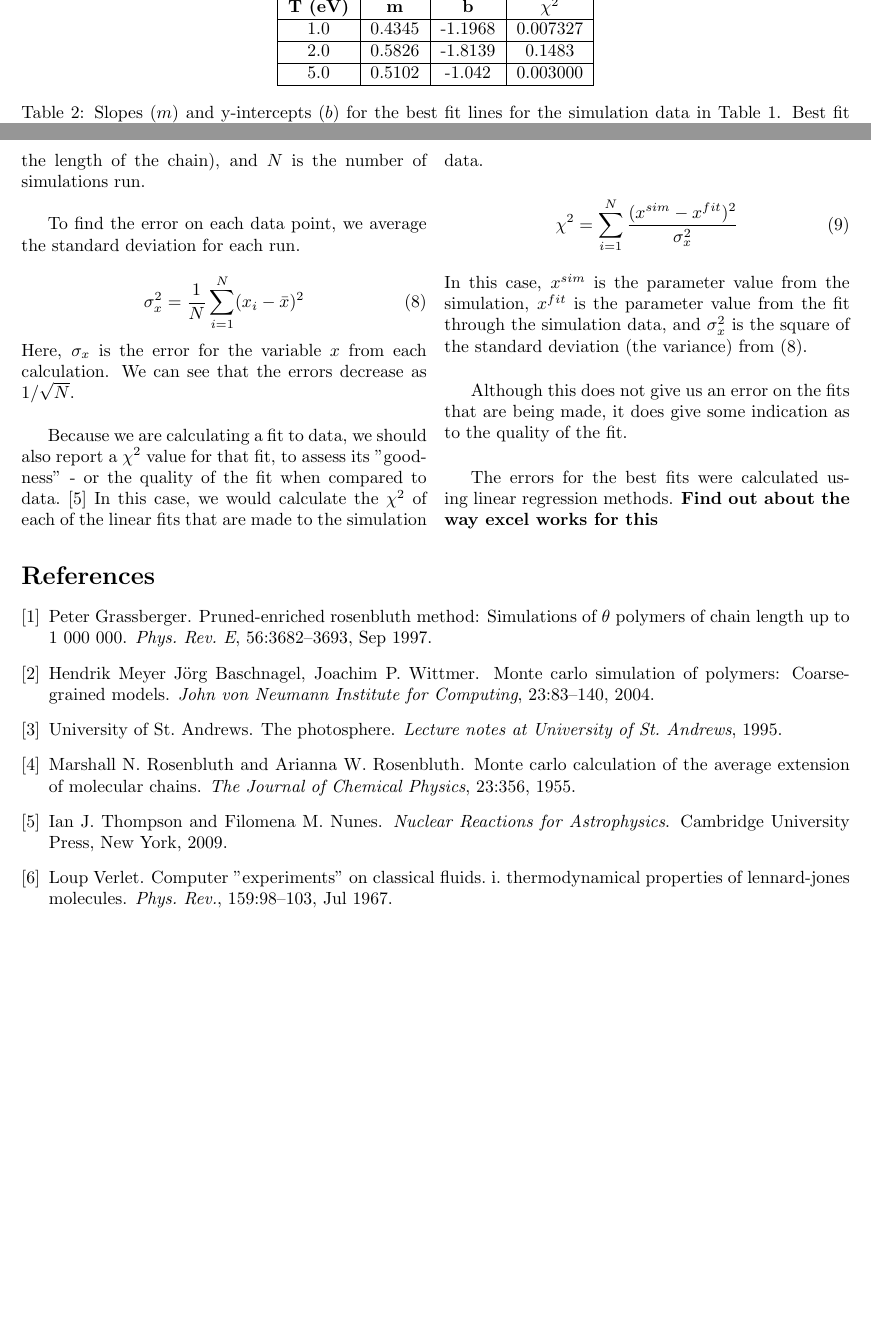
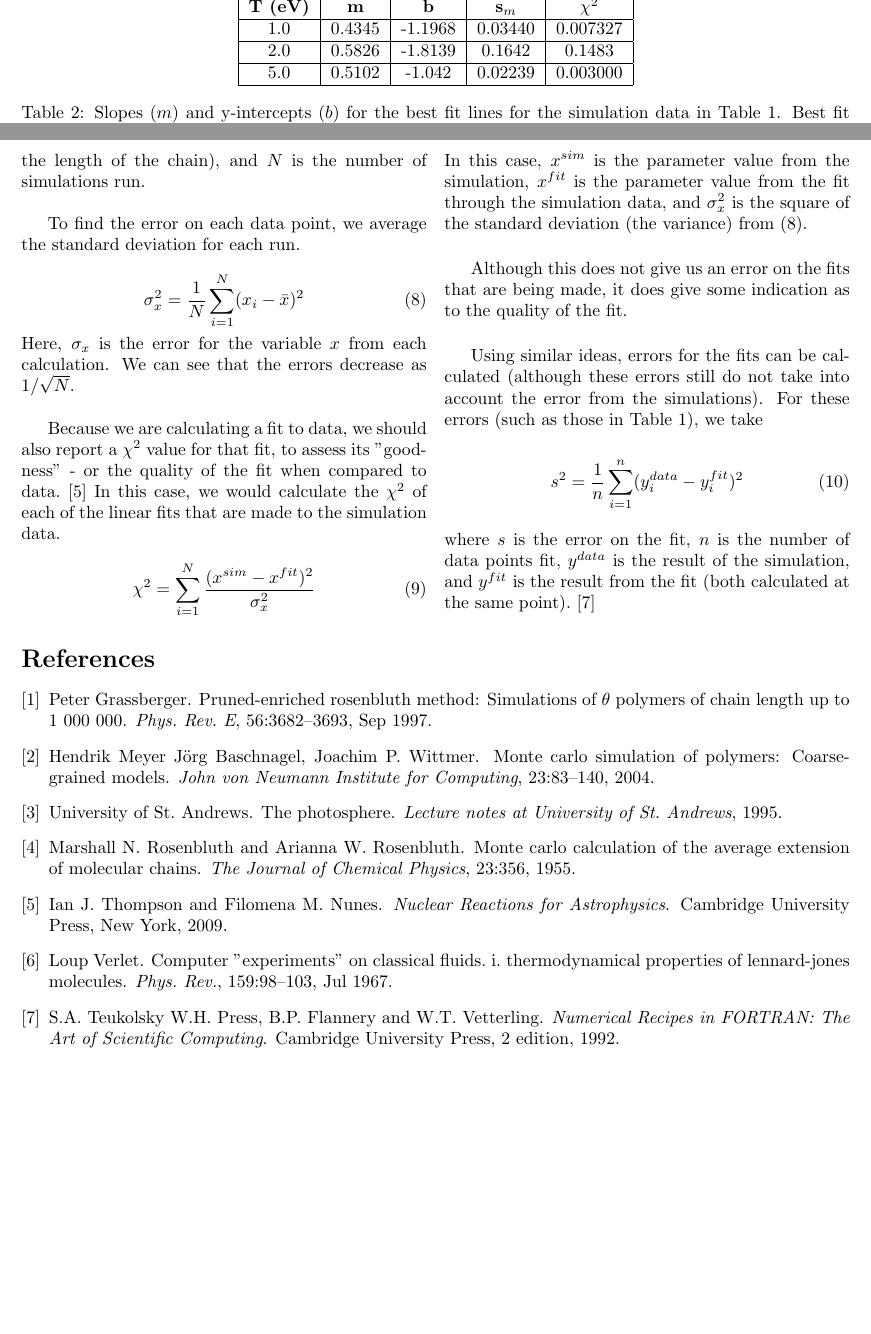
Before and after one commit to alovell/PolymerChain, a LaTeX document (report/ChainMCReport.tex): two parts of pages 5 and 6 of 6, joined at a grey line, cut so that both start at the same text, the shorter picture padded with empty space. Compiled offline with pdfLaTeX.

Commit message:
pre-proofreading report

```diff
--- a/report/ChainMCReport.tex
+++ b/report/ChainMCReport.tex
@@ -169,11 +167,11 @@ In Figures \ref{T1fig}, \ref{T2fig}, and \ref{T5fig}, we show the results of the
 
 \begin{table*}
 \begin{center}
-\begin{tabular}{| c | c | c | c |}
-\hline \textbf{T (eV)} & \textbf{m} & \textbf{b} & \textbf{$\chi ^2$} \\ \hline
-1.0 & 0.4345 & -1.1968 & 0.007327 \\ \hline
-2.0 & 0.5826 & -1.8139 & 0.1483 \\ \hline
-5.0 & 0.5102 & -1.042 & 0.003000 \\ \hline
+\begin{tabular}{| c | c | c | c | c |}
+\hline \textbf{T (eV)} & \textbf{m} & \textbf{b} & \textbf{s$_m$} & \textbf{$\chi ^2$} \\ \hline
+1.0 & 0.4345 & -1.1968 & 0.03440 & 0.007327 \\ \hline
+2.0 & 0.5826 & -1.8139 & 0.1642 & 0.1483 \\ \hline
+5.0 & 0.5102 & -1.042 & 0.02239 & 0.003000 \\ \hline
 \end{tabular}
 \caption{Slopes ($m$) and y-intercepts ($b$) for the best fit lines for the simulation data in Table 1.  Best fit lines are given as $log(R_g) = m*log(N) + b$.  Here $log$ indicates the natural log.  In this case, the slope $m$ gives the value for $\nu$ from (\ref{RNcomparison}).}
 \end{center}
@@ -243,7 +241,13 @@ Because we are calculating a fit to data, we should also report a $\chi ^2$ valu
 
 Although this does not give us an error on the fits that are being made, it does give some indication as to the quality of the fit.\\
 
-The errors for the best fits were calculated using linear regression methods.  \textbf{Find out about the way excel works for this}
+Using similar ideas, errors for the fits can be calculated (although these errors still do not take into account the error from the simulations).  For these errors (such as those in Table 1), we take
+
+\begin{equation}
+s^2 = \frac{1}{n} \sum \limits _{i=1} ^{n} (y^{data}_i - y^{fit}_i)^2
+\end{equation}
+
+\noindent where $s$ is the error on the fit, $n$ is the number of data points fit, $y^{data}$ is the result of the simulation, and $y^{fit}$ is the result from the fit (both calculated at the same point).  \cite{staterr}
 
 \end{multicols}
 
```
Also changed, not shown: report/chainbib.bib (+8 -0 lines), report/ChainMCReport.bbl, report/ChainMCReport.pdf, report/ChainMCReport.tex (12 more changed lines), 4 other files.
